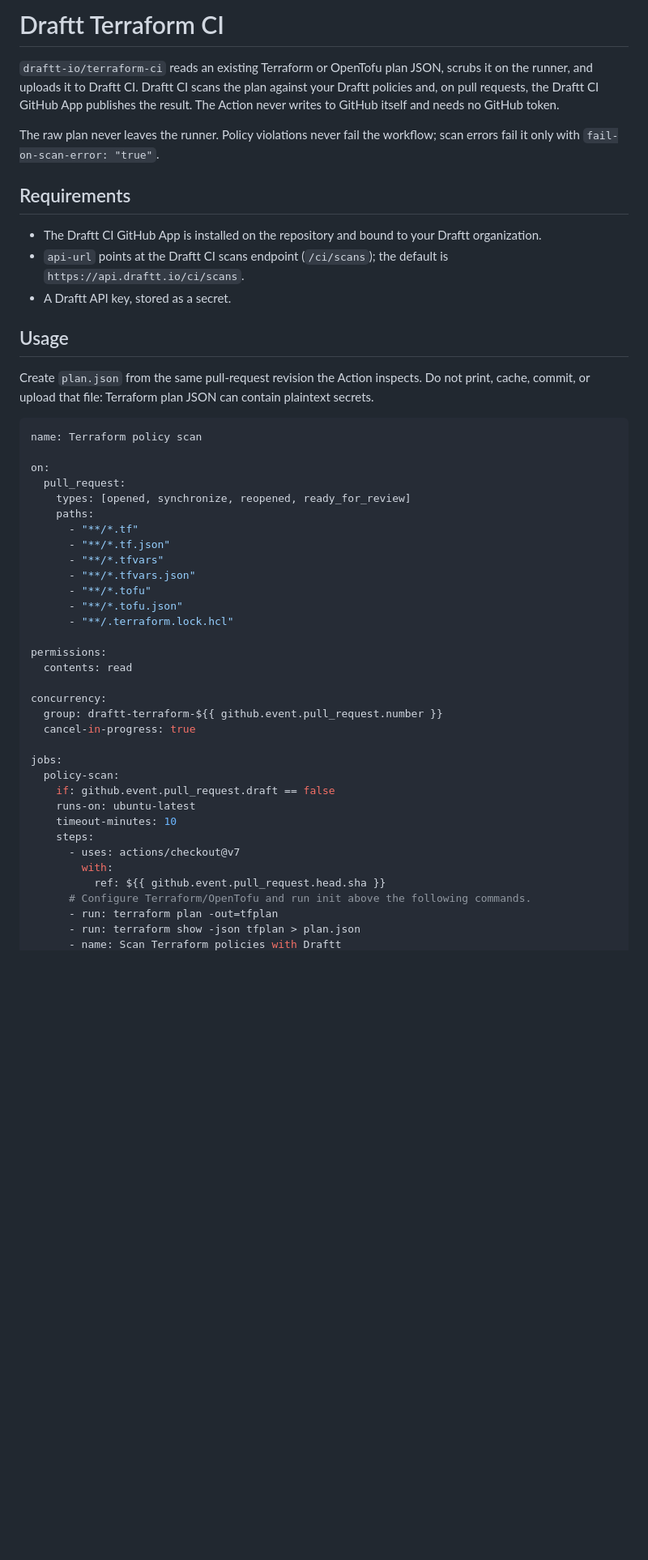
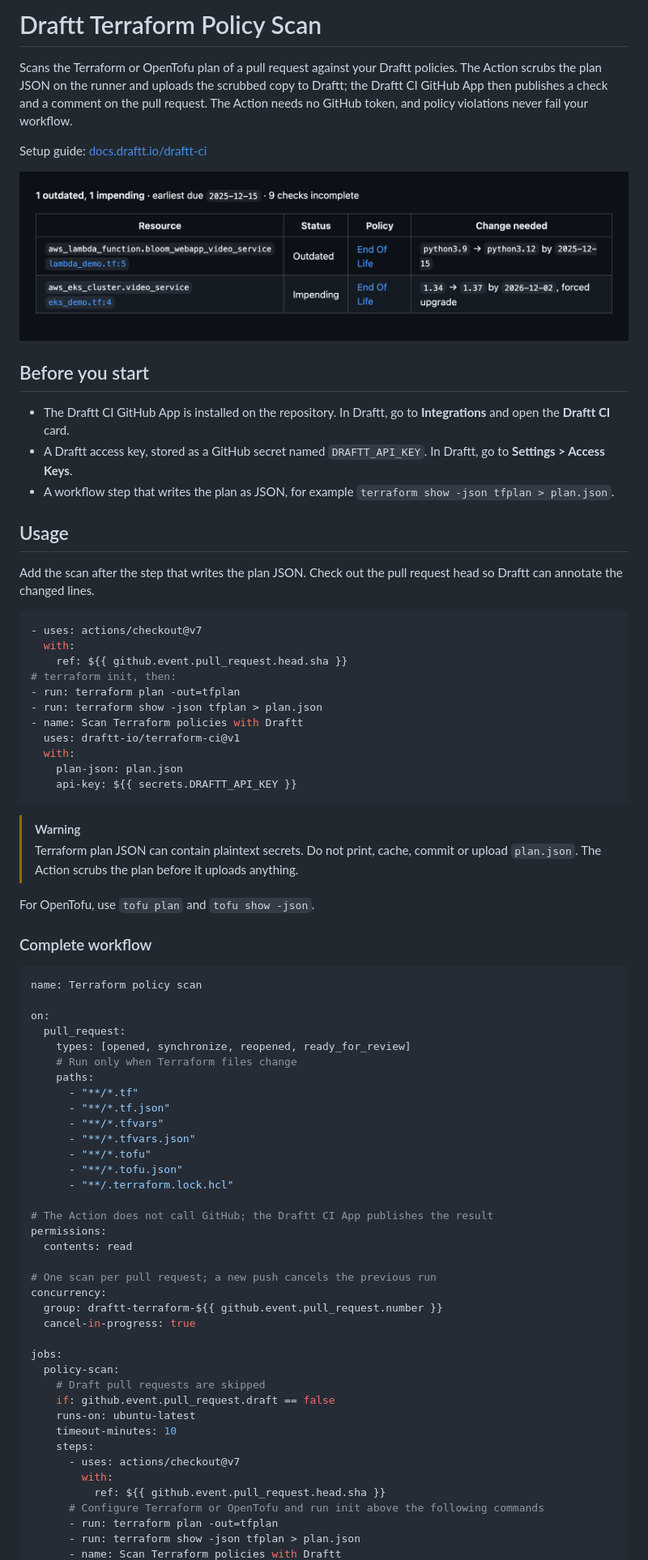
Before and after one commit to draftt-io/terraform-ci, a Markdown page: README.md, the part around one of its changes. Shown at 81% size. Rendered like a GitHub page; pictures changed too: .github/images/draftt-ci-check.png (added); blank space fills up the shorter version.

Commit message:
README for customers: quick start, what is sent to Draftt, versioning and support (#9)

````diff
--- a/README.md
+++ b/README.md
@@ -1,18 +1,41 @@
-# Draftt Terraform CI
+# Draftt Terraform Policy Scan
 
-`draftt-io/terraform-ci` reads an existing Terraform or OpenTofu plan JSON, scrubs it on the runner, and uploads it to Draftt CI. Draftt CI scans the plan against your Draftt policies and, on pull requests, the Draftt CI GitHub App publishes the result. The Action never writes to GitHub itself and needs no GitHub token.
+Scans the Terraform or OpenTofu plan of a pull request against your Draftt policies. The Action scrubs the plan JSON on the runner and uploads the scrubbed copy to Draftt; the Draftt CI GitHub App then publishes a check and a comment on the pull request. The Action needs no GitHub token, and policy violations never fail your workflow.
 
-The raw plan never leaves the runner. Policy violations never fail the workflow; scan errors fail it only with `fail-on-scan-error: "true"`.
+Setup guide: [docs.draftt.io/draftt-ci](https://docs.draftt.io/draftt-ci)
 
-## Requirements
+![Draftt CI check on a pull request listing two changed resources, their policy status and the violated policy](.github/images/draftt-ci-check.png)
 
-- The Draftt CI GitHub App is installed on the repository and bound to your Draftt organization.
-- `api-url` points at the Draftt CI scans endpoint (`/ci/scans`); the default is `https://api.draftt.io/ci/scans`.
-- A Draftt API key, stored as a secret.
+## Before you start
+
+- The Draftt CI GitHub App is installed on the repository. In Draftt, go to **Integrations** and open the **Draftt CI** card.
+- A Draftt access key, stored as a GitHub secret named `DRAFTT_API_KEY`. In Draftt, go to **Settings > Access Keys**.
+- A workflow step that writes the plan as JSON, for example `terraform show -json tfplan > plan.json`.
 
 ## Usage
 
-Create `plan.json` from the same pull-request revision the Action inspects. Do not print, cache, commit, or upload that file: Terraform plan JSON can contain plaintext secrets.
+Add the scan after the step that writes the plan JSON. Check out the pull request head so Draftt can annotate the changed lines.
+
+```yaml
+- uses: actions/checkout@v7
+  with:
+    ref: ${{ github.event.pull_request.head.sha }}
+# terraform init, then:
+- run: terraform plan -out=tfplan
+- run: terraform show -json tfplan > plan.json
+- name: Scan Terraform policies with Draftt
+  uses: draftt-io/terraform-ci@v1
+  with:
+    plan-json: plan.json
+    api-key: ${{ secrets.DRAFTT_API_KEY }}
+```
+
+> [!WARNING]
+> Terraform plan JSON can contain plaintext secrets. Do not print, cache, commit or upload `plan.json`. The Action scrubs the plan before it uploads anything.
+
+For OpenTofu, use `tofu plan` and `tofu show -json`.
+
+### Complete workflow
 
 ```yaml
 name: Terraform policy scan
@@ -20,6 +43,7 @@ name: Terraform policy scan
 on:
   pull_request:
     types: [opened, synchronize, reopened, ready_for_review]
+    # Run only when Terraform files change
     paths:
       - "**/*.tf"
       - "**/*.tf.json"
@@ -29,15 +53,18 @@ on:
       - "**/*.tofu.json"
       - "**/.terraform.lock.hcl"
 
+# The Action does not call GitHub; the Draftt CI App publishes the result
 permissions:
   contents: read
 
+# One scan per pull request; a new push cancels the previous run
 concurrency:
   group: draftt-terraform-${{ github.event.pull_request.number }}
   cancel-in-progress: true
 
 jobs:
   policy-scan:
+    # Draft pull requests are skipped
     if: github.event.pull_request.draft == false
     runs-on: ubuntu-latest
     timeout-minutes: 10
@@ -45,7 +72,7 @@ jobs:
       - uses: actions/checkout@v7
         with:
           ref: ${{ github.event.pull_request.head.sha }}
-      # Configure Terraform/OpenTofu and run init above the following commands.
+      # Configure Terraform or OpenTofu and run init above the following commands
       - run: terraform plan -out=tfplan
       - run: terraform show -json tfplan > plan.json
       - name: Scan Terraform policies with Draftt
````
Also changed, not shown: other parts of README.md (+43 -31 lines), SECURITY.md (+1 -1 lines).
